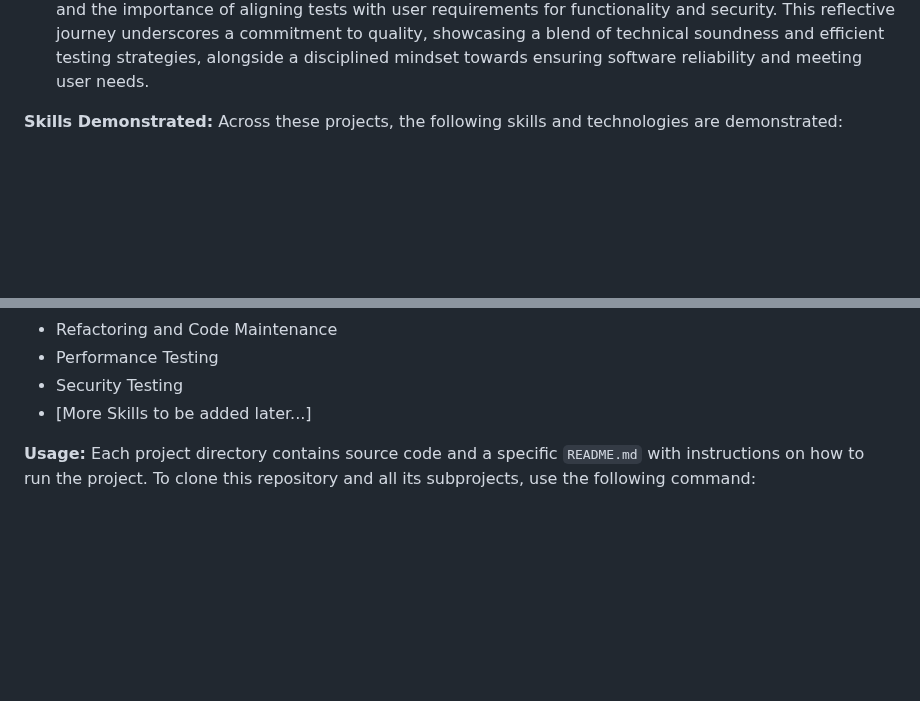
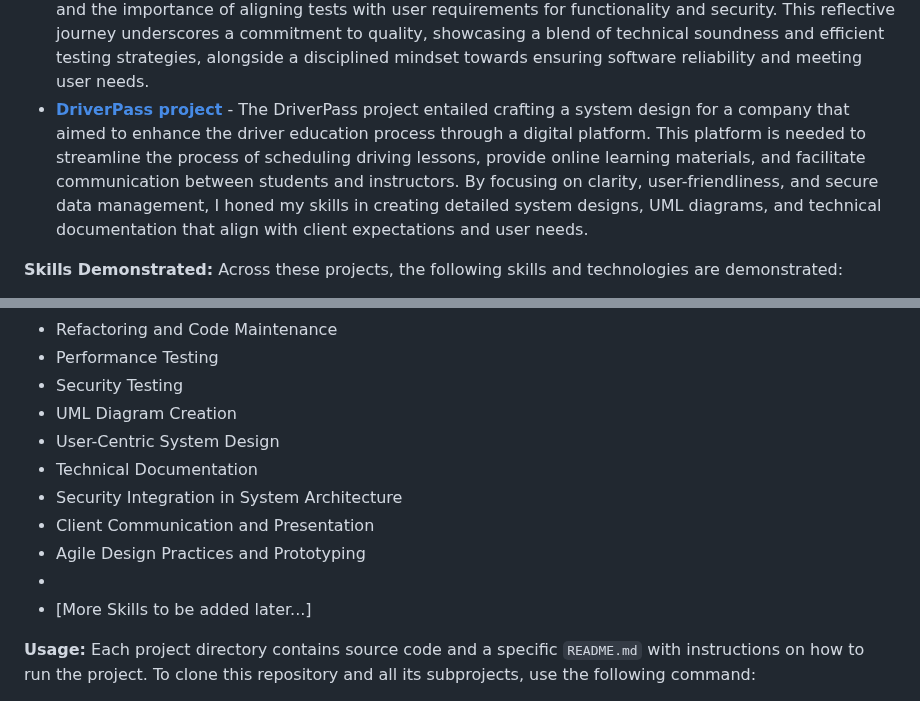
Before and after one commit to zaffarshiekh/CS_Portfolio, a Markdown page: README.md, 2 parts joined by grey strips. Rendered like a GitHub page; blank space fills up the shorter version.

```diff
--- a/README.md
+++ b/README.md
@@ -17,6 +17,7 @@ Below is a list of projects included in this repository. Each project is stored
 - [**AdvisingAssistanceProgram**](AdvisingAssistanceProgram) - This Project showcases my proficiency in data structure implementation and analysis, as well as my adept application of Agile methodologies within a team environment, demonstrating my comprehensive skills in software development and project management.
 - [**Software Design Project**](https://github.com/zaffarshiekh/CS_Portfolio/tree/38f385357d834ee9032a584b247a4144eb933448/Software%20Design%20Project) - This reflection on the "Draw It or Lose It" software design document highlights the project's focus on creating a cross-platform, web-based application for The Gaming Room, emphasizing unique identifiers, single-instance memory management, and scalable architecture, while underscoring the importance of user-centered design and Agile methodologies for future development projects.
 - [**Contact Service**](https://github.com/zaffarshiekh/CS_Portfolio/tree/61e4722fa0bb592e47c2c6e463f633f0298b3865/Contact%20Service/ContactService) - The development and testing of the AppointmentService module exemplified a rigorous application of software testing principles, highlighting a meticulous approach to unit testing and the importance of aligning tests with user requirements for functionality and security. This reflective journey underscores a commitment to quality, showcasing a blend of technical soundness and efficient testing strategies, alongside a disciplined mindset towards ensuring software reliability and meeting user needs.
+- [**DriverPass project**](https://github.com/zaffarshiekh/CS_Portfolio/tree/290281a525c5b1961cf4ed161751934e88661577/DriverPass%20project) - The DriverPass project entailed crafting a system design for a company that aimed to enhance the driver education process through a digital platform. This platform is needed to streamline the process of scheduling driving lessons, provide online learning materials, and facilitate communication between students and instructors. By focusing on clarity, user-friendliness, and secure data management, I honed my skills in creating detailed system designs, UML diagrams, and technical documentation that align with client expectations and user needs.
 
 [//]: # (New Projects to be added.)
 
@@ -50,6 +51,13 @@ Across these projects, the following skills and technologies are demonstrated:
 -	Refactoring and Code Maintenance
 -	Performance Testing
 -	Security Testing
+-	UML Diagram Creation
+-	User-Centric System Design
+-	Technical Documentation
+-	Security Integration in System Architecture
+-	Client Communication and Presentation
+-	Agile Design Practices and Prototyping
+-
 -	[More Skills to be added later...]
 
 **Usage:**
```
